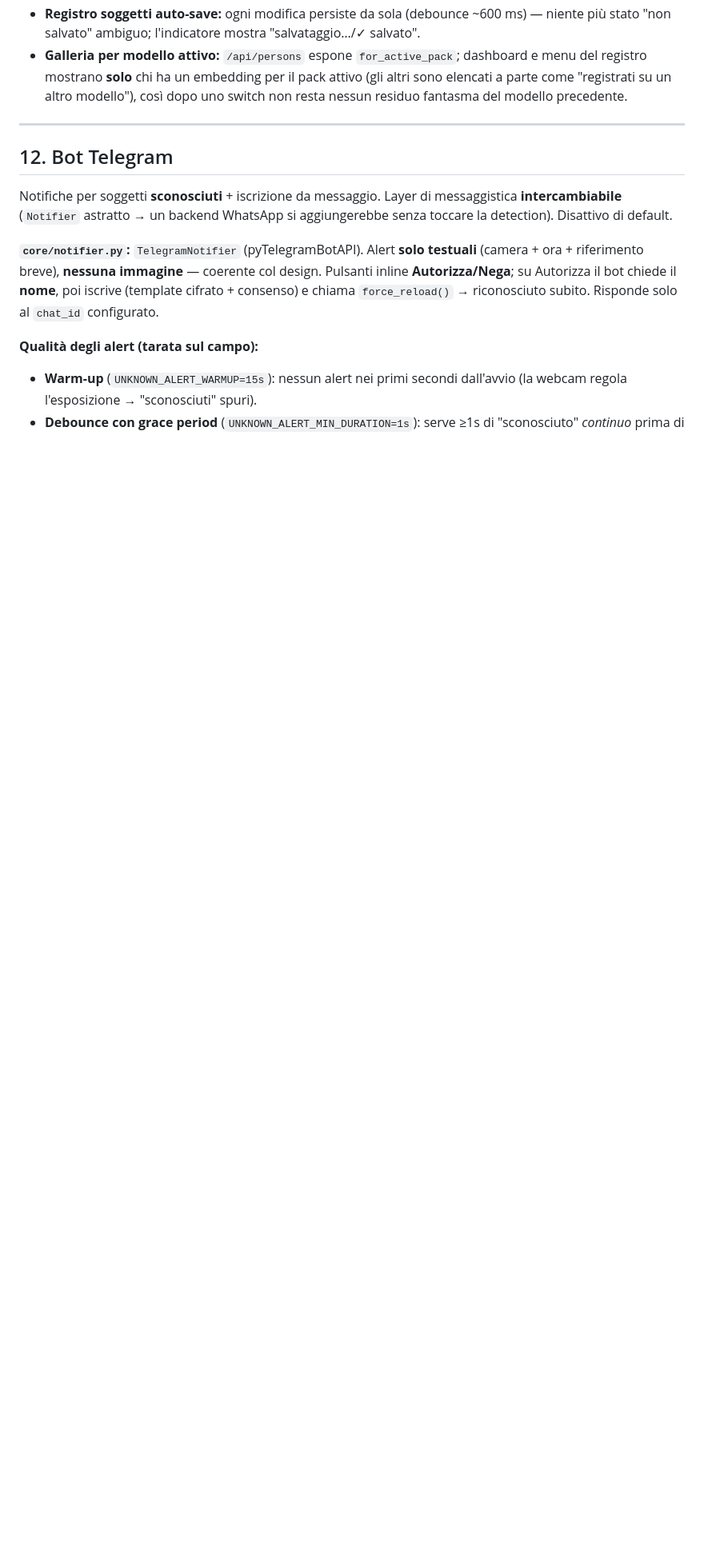
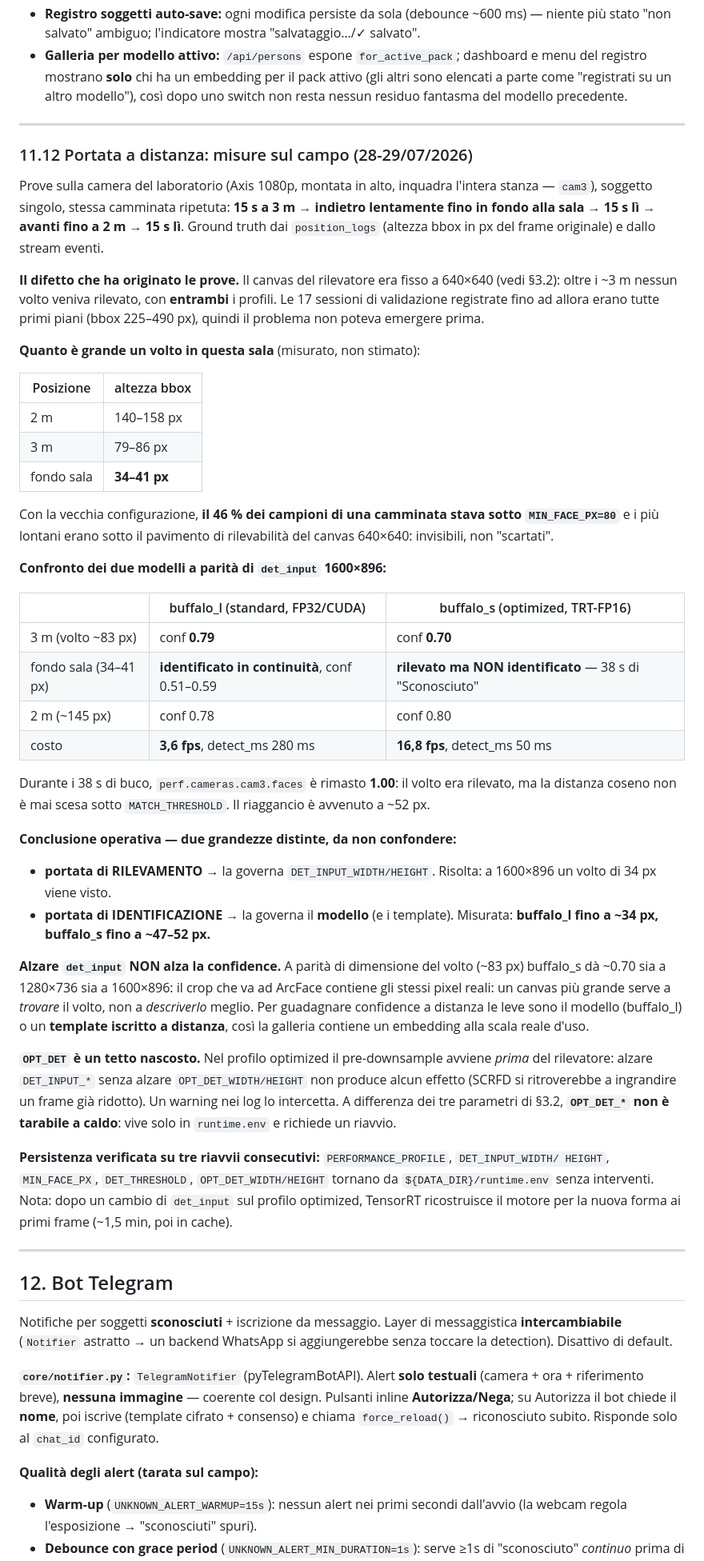
Before and after one commit to leouni23/Face-recognition-Computer-Vision, a Markdown page: DOCUMENTAZIONE.md, the part around one of its changes. Shown at 80% size. Drawn GitHub-style; blank space fills up the shorter version.

Commit message:
docs: portata a distanza — misure sul campo per modello (§11.12)
Documenta i risultati delle prove del 28-29/07 sulla camera del laboratorio: quanto
e' alto un volto a 2 m / 3 m / fondo sala (140-158 / 79-86 / 34-41 px), il confronto
buffalo_l vs buffalo_s a parita' di det_input 1600x896, e la distinzione che le prove
hanno reso netta:

- portata di RILEVAMENTO -> la governa DET_INPUT_WIDTH/HEIGHT (risolta: 34 px visti);
- portata di IDENTIFICAZIONE -> la governa il modello: buffalo_l fino a ~34 px,
  buffalo_s si ferma a ~47-52 px (38 s di "Sconosciuto" in fondo alla sala con
  faces=1.00 costante, cioe' volto rilevato ma distanza coseno sopra soglia).

Alzare det_input NON alza la confidence: a parita' di dimensione del volto il crop
ArcFace contiene gli stessi pixel reali. Documentato anche OPT_DET come tetto nascosto
del profilo optimized (non tarabile a caldo) e la persistenza verificata su 3 riavvii.

Co-Authored-By: Claude Opus 5 <noreply@anthropic.com>
Claude-Session: https://claude.ai/code/session_01UgGEfYvcfbeB2AGegUc4X2

```diff
--- a/DOCUMENTAZIONE.md
+++ b/DOCUMENTAZIONE.md
@@ -846,6 +849,68 @@ Una **validazione (campagna)** è il contenitore dell'esperimento:
 
 ---
 
+### 11.12 Portata a distanza: misure sul campo (28-29/07/2026)
+
+Prove sulla camera del laboratorio (Axis 1080p, montata in alto, inquadra l'intera stanza —
+`cam3`), soggetto singolo, stessa camminata ripetuta: **15 s a 3 m → indietro lentamente fino in
+fondo alla sala → 15 s lì → avanti fino a 2 m → 15 s lì**. Ground truth dai `position_logs`
+(altezza bbox in px del frame originale) e dallo stream eventi.
+
+**Il difetto che ha originato le prove.** Il canvas del rilevatore era fisso a 640×640 (vedi
+§3.2): oltre i ~3 m nessun volto veniva rilevato, con **entrambi** i profili. Le 17 sessioni di
+validazione registrate fino ad allora erano tutte primi piani (bbox 225–490 px), quindi il
+problema non poteva emergere prima.
+
+**Quanto è grande un volto in questa sala** (misurato, non stimato):
+
+| Posizione | altezza bbox |
+| --- | --- |
+| 2 m | 140–158 px |
+| 3 m | 79–86 px |
+| fondo sala | **34–41 px** |
+
+Con la vecchia configurazione, **il 46 % dei campioni di una camminata stava sotto
+`MIN_FACE_PX=80`** e i più lontani erano sotto il pavimento di rilevabilità del canvas 640×640:
+invisibili, non "scartati".
+
+**Confronto dei due modelli a parità di `det_input` 1600×896:**
+
+| | buffalo_l (standard, FP32/CUDA) | buffalo_s (optimized, TRT-FP16) |
+| --- | --- | --- |
+| 3 m (volto ~83 px) | conf **0.79** | conf **0.70** |
+| fondo sala (34–41 px) | **identificato in continuità**, conf 0.51–0.59 | **rilevato ma NON identificato** — 38 s di "Sconosciuto" |
+| 2 m (~145 px) | conf 0.78 | conf 0.80 |
+| costo | **3,6 fps**, detect_ms 280 ms | **16,8 fps**, detect_ms 50 ms |
+
+Durante i 38 s di buco, `perf.cameras.cam3.faces` è rimasto **1.00**: il volto era rilevato, ma
+la distanza coseno non è mai scesa sotto `MATCH_THRESHOLD`. Il riaggancio è avvenuto a ~52 px.
+
+**Conclusione operativa — due grandezze distinte, da non confondere:**
+
+- **portata di RILEVAMENTO** → la governa `DET_INPUT_WIDTH/HEIGHT`. Risolta: a 1600×896 un volto
+  di 34 px viene visto.
+- **portata di IDENTIFICAZIONE** → la governa il **modello** (e i template). Misurata:
+  **buffalo_l fino a ~34 px, buffalo_s fino a ~47–52 px.**
+
+**Alzare `det_input` NON alza la confidence.** A parità di dimensione del volto (~83 px) buffalo_s
+dà ~0.70 sia a 1280×736 sia a 1600×896: il crop che va ad ArcFace contiene gli stessi pixel reali:
+un canvas più grande serve a *trovare* il volto, non a *descriverlo* meglio. Per guadagnare
+confidence a distanza le leve sono il modello (buffalo_l) o un **template iscritto a distanza**,
+così la galleria contiene un embedding alla scala reale d'uso.
+
+**`OPT_DET` è un tetto nascosto.** Nel profilo optimized il pre-downsample avviene *prima* del
+rilevatore: alzare `DET_INPUT_*` senza alzare `OPT_DET_WIDTH/HEIGHT` non produce alcun effetto
+(SCRFD si ritroverebbe a ingrandire un frame già ridotto). Un warning nei log lo intercetta.
+A differenza dei tre parametri di §3.2, **`OPT_DET_*` non è tarabile a caldo**: vive solo in
+`runtime.env` e richiede un riavvio.
+
+**Persistenza verificata su tre riavvii consecutivi:** `PERFORMANCE_PROFILE`, `DET_INPUT_WIDTH/
+HEIGHT`, `MIN_FACE_PX`, `DET_THRESHOLD`, `OPT_DET_WIDTH/HEIGHT` tornano da `${DATA_DIR}/runtime.env`
+senza interventi. Nota: dopo un cambio di `det_input` sul profilo optimized, TensorRT ricostruisce
+il motore per la nuova forma ai primi frame (~1,5 min, poi in cache).
+
+---
+
 ## 12. Bot Telegram
 
 Notifiche per soggetti **sconosciuti** + iscrizione da messaggio. Layer di messaggistica **intercambiabile** (`Notifier` astratto → un backend WhatsApp si aggiungerebbe senza toccare la detection). Disattivo di default.
```
Also changed, not shown: other parts of DOCUMENTAZIONE.md (+3 -0 lines).
